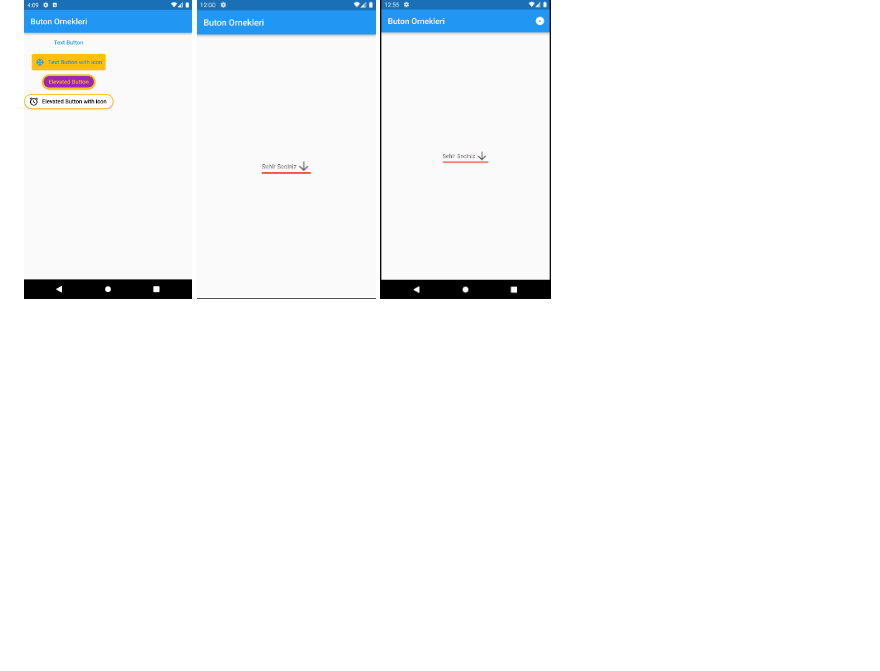
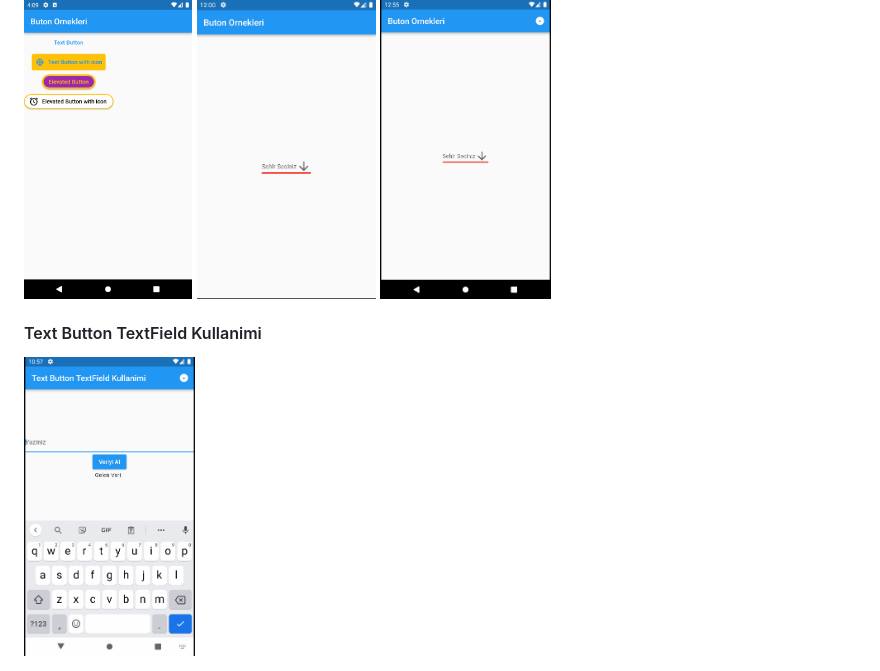
Before and after one commit to tahaturan/flutter_basis_widget, a Markdown page: README.md, the part around the change. Drawn GitHub-style; pictures changed too: assets/images/textfieldKullanimi.gif (added); blank space fills up the shorter version.

Commit message:
Text Button TextField Kullanimi

```diff
--- a/README.md
+++ b/README.md
@@ -20,3 +20,6 @@ Flutter temel widget ve uygulamalar
 <img src="assets/images/dropdownButton.gif" height="300">
 <img src="assets/images/popupMenu.gif" height="300">
 </div>
+
+#### Text Button TextField Kullanimi
+<img src="assets/images/textfieldKullanimi.gif" height="300">
```
Also changed, not shown: 2 other files.
